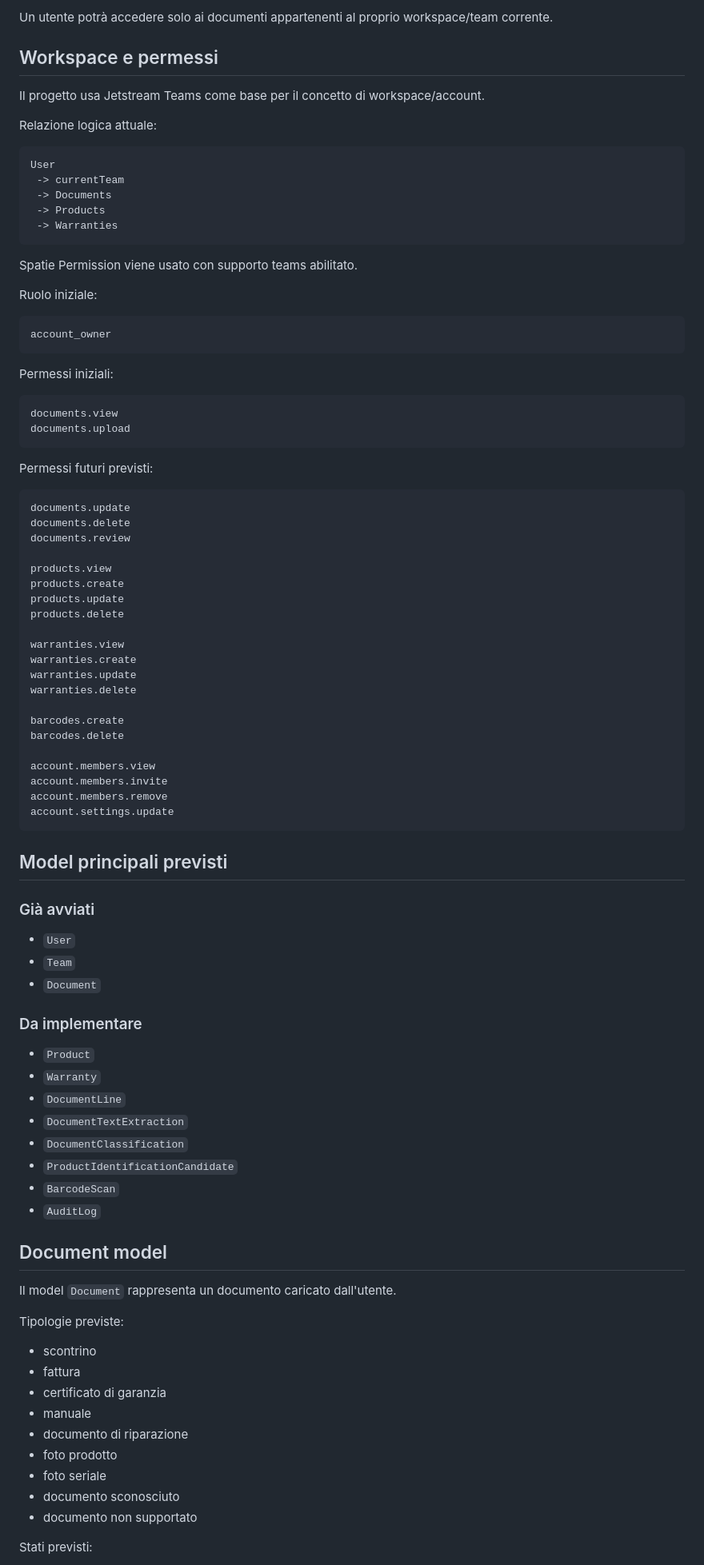
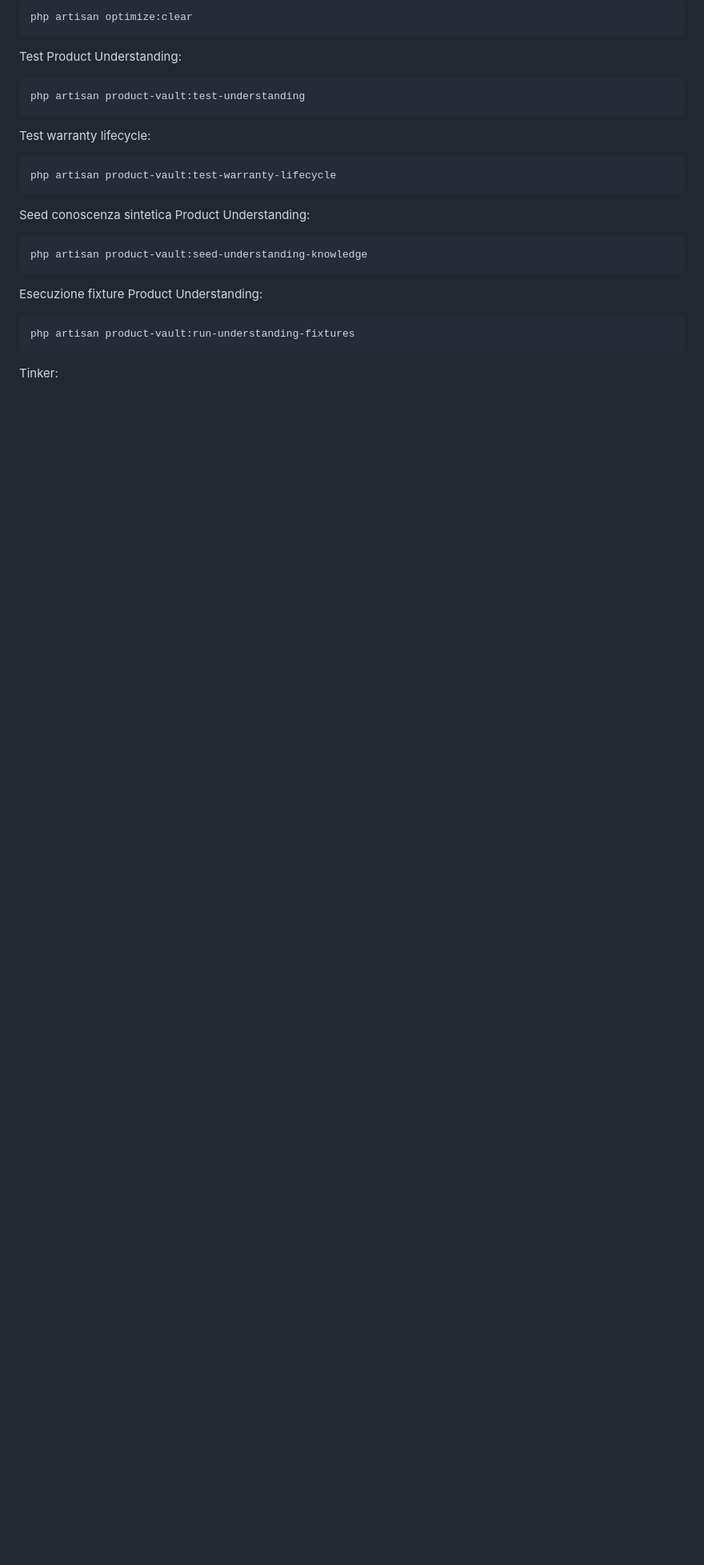
Before and after one commit to Nastu94/product-vault, a Markdown page: README.md, the part around one of its changes. Shown at 80% size. Rendered like a GitHub page; blank space fills up the shorter version.

````diff
--- a/README.md
+++ b/README.md
@@ -159,94 +170,30 @@ Le Policy Laravel proteggeranno l'accesso alle risorse sensibili.
-Un utente potrà accedere solo ai documenti appartenenti al proprio workspace/team corrente.
-
-## Workspace e permessi
-
-Il progetto usa Jetstream Teams come base per il concetto di workspace/account.
-
-Relazione logica attuale:
-
-```text
-User
- -> currentTeam
- -> Documents
- -> Products
- -> Warranties
+```
+php artisan optimize:clear
 ```
 
-Spatie Permission viene usato con supporto teams abilitato.
+Test Product Understanding:
 
-Ruolo iniziale:
-
-```text
-account_owner
+```
+php artisan product-vault:test-understanding
 ```
 
-Permessi iniziali:
+Test warranty lifecycle:
 
-```text
-documents.view
-documents.upload
+```
+php artisan product-vault:test-warranty-lifecycle
 ```
 
-Permessi futuri previsti:
+Seed conoscenza sintetica Product Understanding:
 
-```text
-documents.update
-documents.delete
-documents.review
-
-products.view
-products.create
-products.update
-products.delete
-
-warranties.view
-warranties.create
-warranties.update
-warranties.delete
-
-barcodes.create
-barcodes.delete
-
-account.members.view
-account.members.invite
-account.members.remove
-account.settings.update
+```
+php artisan product-vault:seed-understanding-knowledge
 ```
 
-## Model principali previsti
+Esecuzione fixture Product Understanding:
 
-### Già avviati
+```
+php artisan product-vault:run-understanding-fixtures
+```
 
-- `User`
-- `Team`
-- `Document`
+Tinker:
 
-### Da implementare
-
-- `Product`
-- `Warranty`
-- `DocumentLine`
-- `DocumentTextExtraction`
-- `DocumentClassification`
-- `ProductIdentificationCandidate`
-- `BarcodeScan`
-- `AuditLog`
-
-## Document model
-
-Il model `Document` rappresenta un documento caricato dall'utente.
-
-Tipologie previste:
-
-- scontrino
-- fattura
-- certificato di garanzia
-- manuale
-- documento di riparazione
-- foto prodotto
-- foto seriale
-- documento sconosciuto
-- documento non supportato
-
-Stati previsti:
-
````
Also changed, not shown: other parts of README.md (+212 -233 lines).
